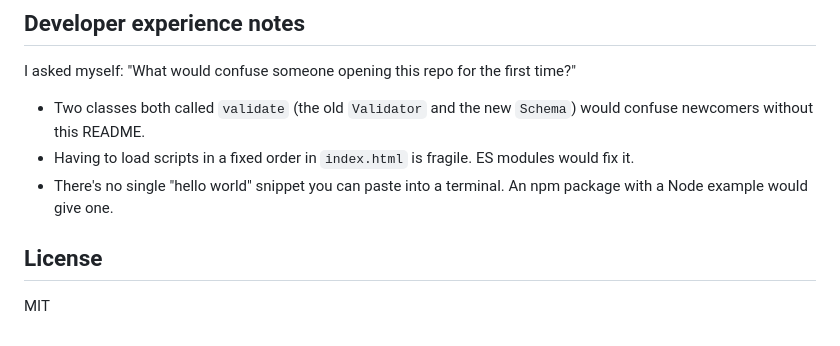
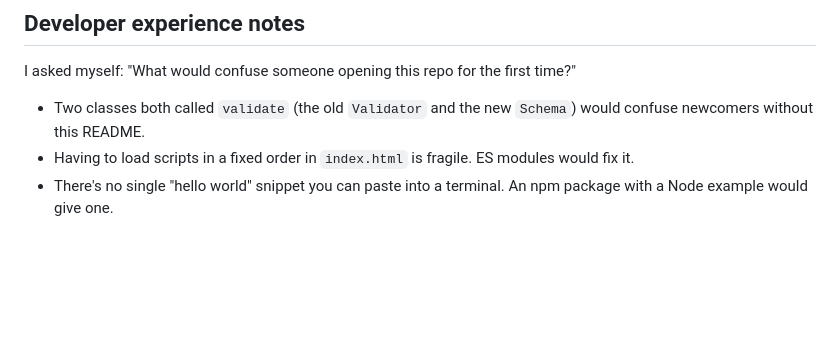
Before and after one commit to sujalK/rulekit, a Markdown page: readme.md, the part around the change. Drawn GitHub-style; blank space fills up the shorter version.

Commit message:
clean up footer text

```diff
--- a/readme.md
+++ b/readme.md
@@ -115,7 +115,3 @@ I asked myself: "What would confuse someone opening this repo for the first time
 - Two classes both called `validate` (the old `Validator` and the new `Schema`) would confuse newcomers without this README.
 - Having to load scripts in a fixed order in `index.html` is fragile. ES modules would fix it.
 - There's no single "hello world" snippet you can paste into a terminal. An npm package with a Node example would give one.
-
-## License
-
-MIT
```
